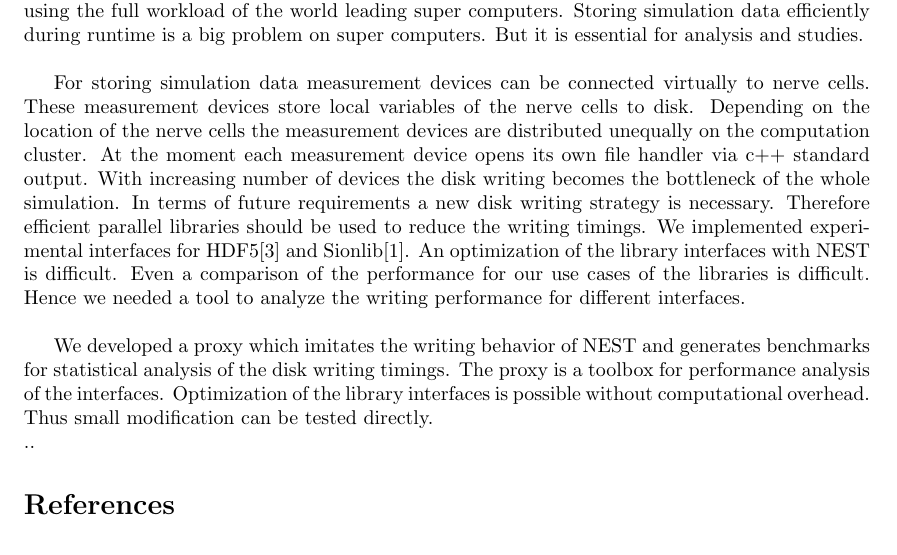
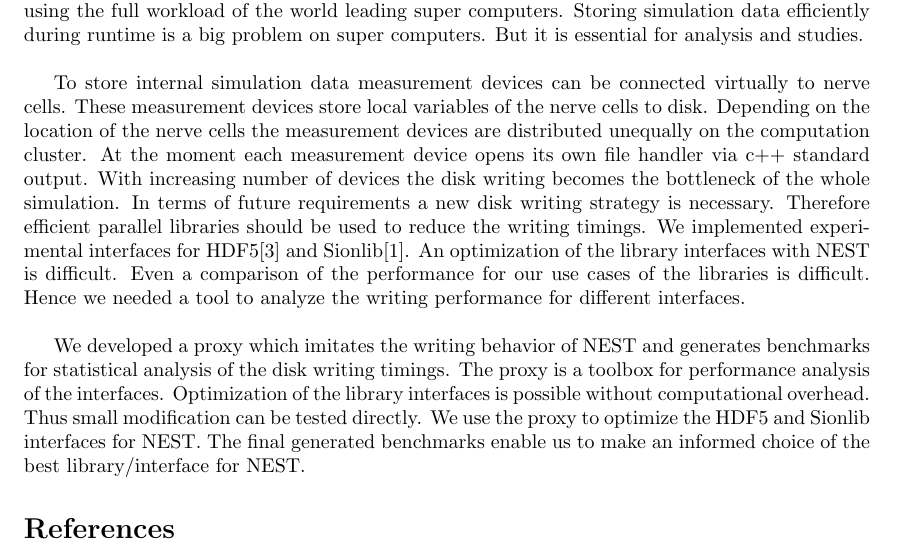
Before and after one commit to tillschumann/nestio_inm6, a LaTeX document (abstract/report.tex): part of the page, cut so that both start at the same text. Compiled offline with pdfLaTeX.

Commit message:
second draft

```diff
--- a/abstract/report.tex
+++ b/abstract/report.tex
@@ -28,7 +28,7 @@ Storing simulation data efficiently during runtime is a big problem on super com
 But it is essential for analysis and studies.
 \newline
 
-For storing simulation data measurement devices can be connected virtually to nerve cells.
+To store internal simulation data measurement devices can be connected virtually to nerve cells.
 These measurement devices store local variables of the nerve cells to disk.
 Depending on the location of the nerve cells the measurement devices are distributed unequally on the computation cluster.
 At the moment each measurement device opens its own file handler via c++ standard output.
@@ -45,8 +45,8 @@ We developed a proxy which imitates the writing behavior of NEST and generates b
 The proxy is a toolbox for performance analysis of the interfaces.
 Optimization of the library interfaces is possible without computational overhead.
 Thus small modification can be tested directly.
-\newline
-..
+We use the proxy to optimize the HDF5 and Sionlib interfaces for NEST.
+The final generated benchmarks enable us to make an informed choice of the best library/interface for NEST.
 
 \bibliographystyle{plain}
 
```
